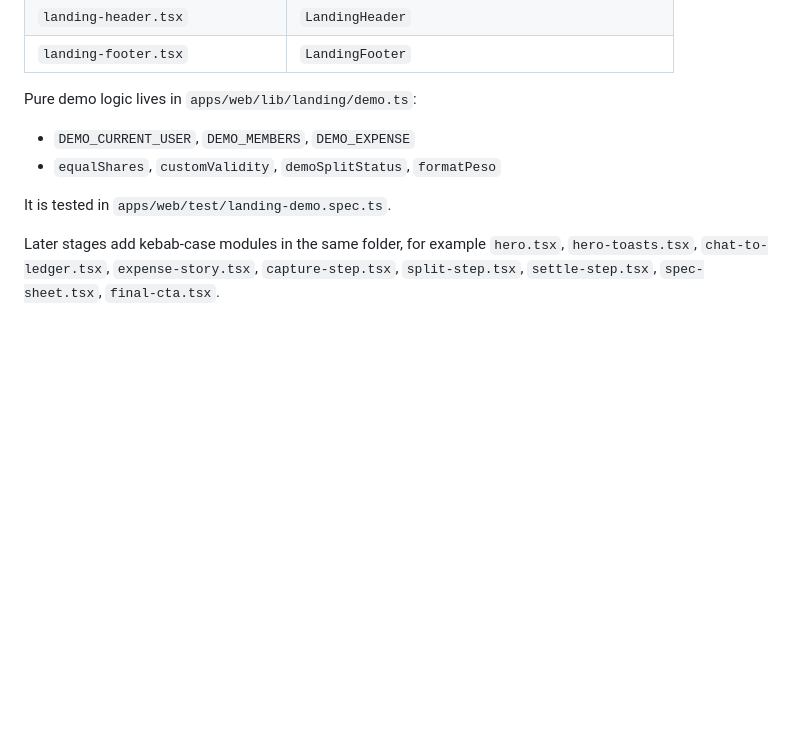
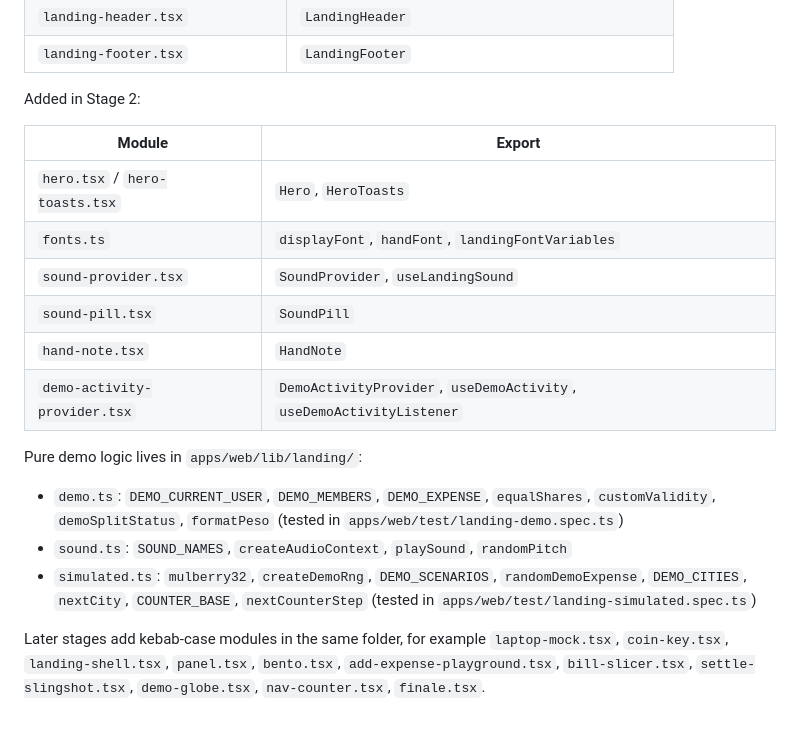
Before and after one commit to Valora69/nexus, a Markdown page: docs/landing-redesign.md, the part around one of its changes. GitHub-like rendering; blank space fills up the shorter version.

Commit message:
Add: [OX] web landing stage 2 — docs: v2 spec with sideways track, toys, sound and demo data
Co-Authored-By: Claude Opus 5 <noreply@anthropic.com>

```diff
--- a/docs/landing-redesign.md
+++ b/docs/landing-redesign.md
@@ -142,13 +161,28 @@ feature folders:
 | `landing-header.tsx` | `LandingHeader` |
 | `landing-footer.tsx` | `LandingFooter` |
 
-Pure demo logic lives in `apps/web/lib/landing/demo.ts`:
+Added in Stage 2:
 
-- `DEMO_CURRENT_USER`, `DEMO_MEMBERS`, `DEMO_EXPENSE`
-- `equalShares`, `customValidity`, `demoSplitStatus`, `formatPeso`
+| Module | Export |
+|---|---|
+| `hero.tsx` / `hero-toasts.tsx` | `Hero`, `HeroToasts` |
+| `fonts.ts` | `displayFont`, `handFont`, `landingFontVariables` |
+| `sound-provider.tsx` | `SoundProvider`, `useLandingSound` |
+| `sound-pill.tsx` | `SoundPill` |
+| `hand-note.tsx` | `HandNote` |
+| `demo-activity-provider.tsx` | `DemoActivityProvider`, `useDemoActivity`, `useDemoActivityListener` |
 
-It is tested in `apps/web/test/landing-demo.spec.ts`.
+Pure demo logic lives in `apps/web/lib/landing/`:
 
-Later stages add kebab-case modules in the same folder, for example `hero.tsx`,
-`hero-toasts.tsx`, `chat-to-ledger.tsx`, `expense-story.tsx`, `capture-step.tsx`,
-`split-step.tsx`, `settle-step.tsx`, `spec-sheet.tsx`, `final-cta.tsx`.
+- `demo.ts`: `DEMO_CURRENT_USER`, `DEMO_MEMBERS`, `DEMO_EXPENSE`,
+  `equalShares`, `customValidity`, `demoSplitStatus`, `formatPeso` (tested in
+  `apps/web/test/landing-demo.spec.ts`)
+- `sound.ts`: `SOUND_NAMES`, `createAudioContext`, `playSound`, `randomPitch`
+- `simulated.ts`: `mulberry32`, `createDemoRng`, `DEMO_SCENARIOS`,
+  `randomDemoExpense`, `DEMO_CITIES`, `nextCity`, `COUNTER_BASE`,
+  `nextCounterStep` (tested in `apps/web/test/landing-simulated.spec.ts`)
+
+Later stages add kebab-case modules in the same folder, for example
+`laptop-mock.tsx`, `coin-key.tsx`, `landing-shell.tsx`, `panel.tsx`,
+`bento.tsx`, `add-expense-playground.tsx`, `bill-slicer.tsx`,
+`settle-slingshot.tsx`, `demo-globe.tsx`, `nav-counter.tsx`, `finale.tsx`.
```
Also changed, not shown: other parts of docs/landing-redesign.md (+129 -110 lines).
